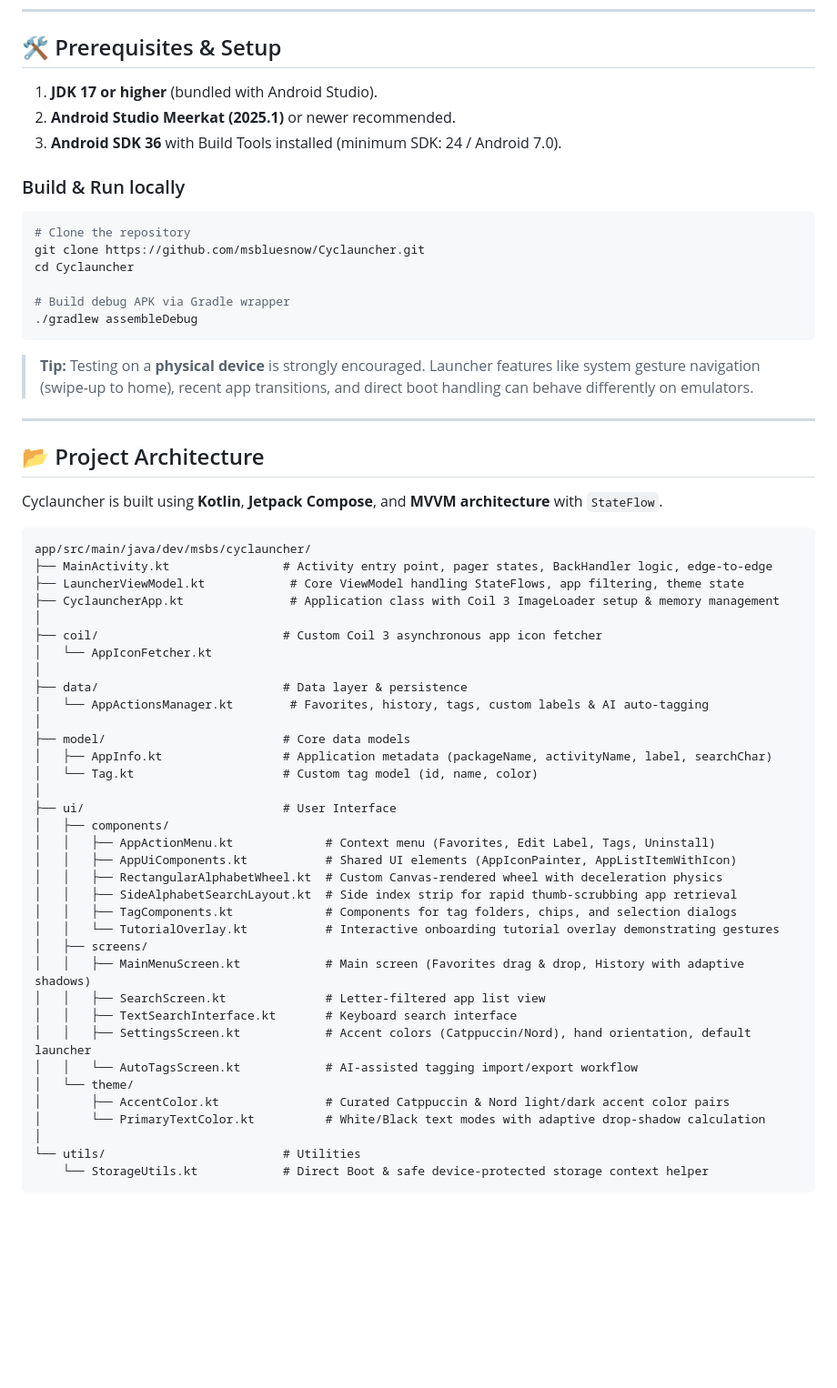
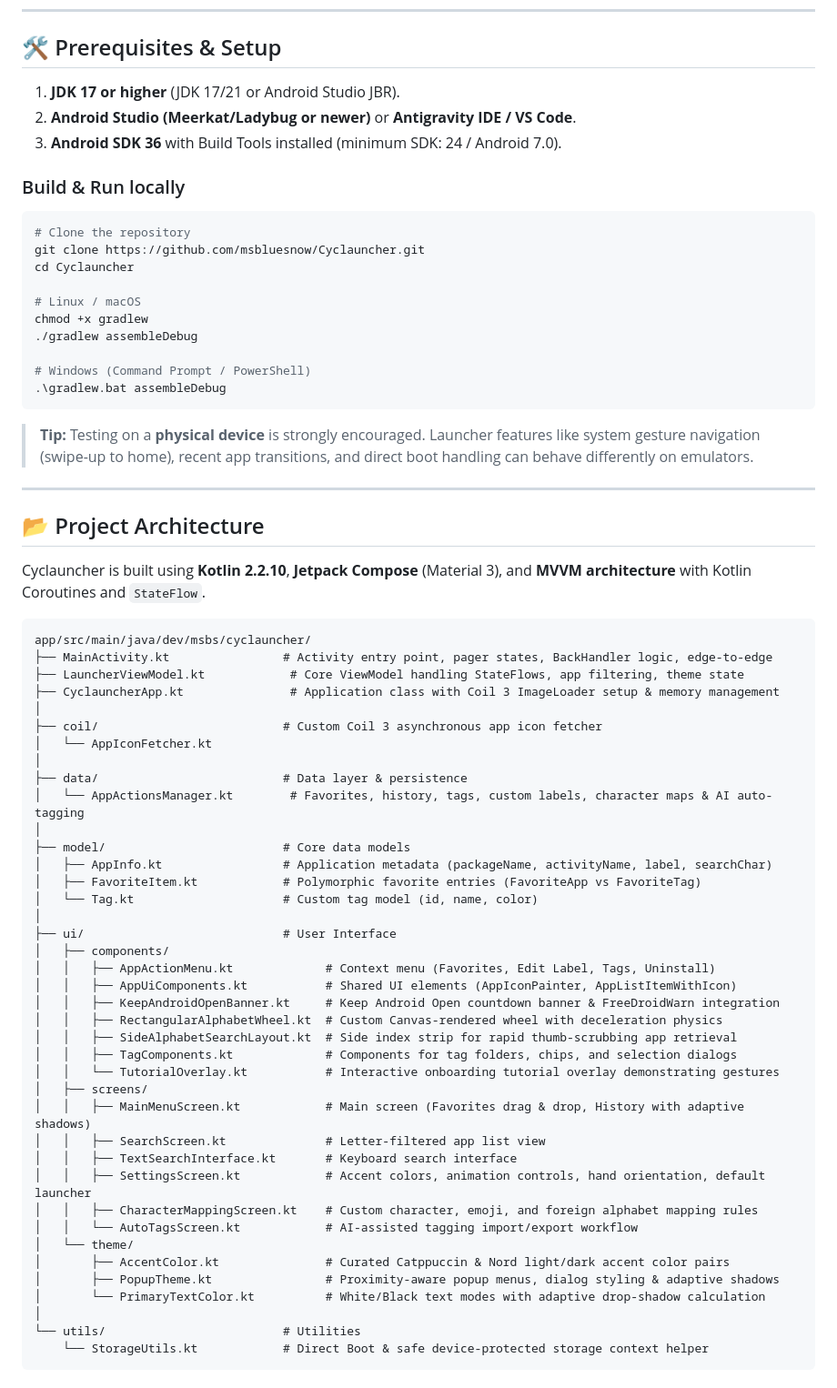
Before and after one commit to msbluesnow/Cyclauncher, a Markdown page: CONTRIBUTING.md, the part around one of its changes. Shown at 91% size. GitHub-like rendering; blank space fills up the shorter version.

````diff
--- a/CONTRIBUTING.md
+++ b/CONTRIBUTING.md
@@ -8,8 +8,8 @@ This guide provides an overview of the project setup, architectural conventions,
 
 ## 🛠️ Prerequisites & Setup
 
-1. **JDK 17 or higher** (bundled with Android Studio).
-2. **Android Studio Meerkat (2025.1)** or newer recommended.
+1. **JDK 17 or higher** (JDK 17/21 or Android Studio JBR).
+2. **Android Studio (Meerkat/Ladybug or newer)** or **Antigravity IDE / VS Code**.
 3. **Android SDK 36** with Build Tools installed (minimum SDK: 24 / Android 7.0).
 
 ### Build & Run locally
@@ -19,8 +19,12 @@ This guide provides an overview of the project setup, architectural conventions,
 git clone https://github.com/msbluesnow/Cyclauncher.git
 cd Cyclauncher
 
-# Build debug APK via Gradle wrapper
+# Linux / macOS
+chmod +x gradlew
 ./gradlew assembleDebug
+
+# Windows (Command Prompt / PowerShell)
+.\gradlew.bat assembleDebug
 ```
 
 > **Tip:** Testing on a **physical device** is strongly encouraged. Launcher features like system gesture navigation (swipe-up to home), recent app transitions, and direct boot handling can behave differently on emulators.
@@ -29,7 +33,7 @@ cd Cyclauncher
 
 ## 📂 Project Architecture
 
-Cyclauncher is built using **Kotlin**, **Jetpack Compose**, and **MVVM architecture** with `StateFlow`.
+Cyclauncher is built using **Kotlin 2.2.10**, **Jetpack Compose** (Material 3), and **MVVM architecture** with Kotlin Coroutines and `StateFlow`.
 
 ```
 app/src/main/java/dev/msbs/cyclauncher/
@@ -41,16 +45,18 @@ app/src/main/java/dev/msbs/cyclauncher/
 │   └── AppIconFetcher.kt
 │
 ├── data/                          # Data layer & persistence
-│   └── AppActionsManager.kt        # Favorites, history, tags, custom labels & AI auto-tagging
+│   └── AppActionsManager.kt        # Favorites, history, tags, custom labels, character maps & AI auto-tagging
 │
 ├── model/                         # Core data models
 │   ├── AppInfo.kt                 # Application metadata (packageName, activityName, label, searchChar)
+│   ├── FavoriteItem.kt            # Polymorphic favorite entries (FavoriteApp vs FavoriteTag)
 │   └── Tag.kt                     # Custom tag model (id, name, color)
 │
 ├── ui/                            # User Interface
 │   ├── components/
 │   │   ├── AppActionMenu.kt             # Context menu (Favorites, Edit Label, Tags, Uninstall)
 │   │   ├── AppUiComponents.kt           # Shared UI elements (AppIconPainter, AppListItemWithIcon)
+│   │   ├── KeepAndroidOpenBanner.kt     # Keep Android Open countdown banner & FreeDroidWarn integration
 │   │   ├── RectangularAlphabetWheel.kt  # Custom Canvas-rendered wheel with deceleration physics
 │   │   ├── SideAlphabetSearchLayout.kt  # Side index strip for rapid thumb-scrubbing app retrieval
 │   │   ├── TagComponents.kt             # Components for tag folders, chips, and selection dialogs
@@ -59,10 +65,12 @@ app/src/main/java/dev/msbs/cyclauncher/
 │   │   ├── MainMenuScreen.kt            # Main screen (Favorites drag & drop, History with adaptive shadows)
 │   │   ├── SearchScreen.kt              # Letter-filtered app list view
 │   │   ├── TextSearchInterface.kt       # Keyboard search interface
-│   │   ├── SettingsScreen.kt            # Accent colors (Catppuccin/Nord), hand orientation, default launcher
+│   │   ├── SettingsScreen.kt            # Accent colors, animation controls, hand orientation, default launcher
+│   │   ├── CharacterMappingScreen.kt    # Custom character, emoji, and foreign alphabet mapping rules
 │   │   └── AutoTagsScreen.kt            # AI-assisted tagging import/export workflow
 │   └── theme/
 │       ├── AccentColor.kt               # Curated Catppuccin & Nord light/dark accent color pairs
+│       ├── PopupTheme.kt                # Proximity-aware popup menus, dialog styling & adaptive shadows
 │       └── PrimaryTextColor.kt          # White/Black text modes with adaptive drop-shadow calculation
 │
 └── utils/                         # Utilities
````
Also changed, not shown: other parts of CONTRIBUTING.md (+6 -2 lines), README.md (+35 -24 lines).
